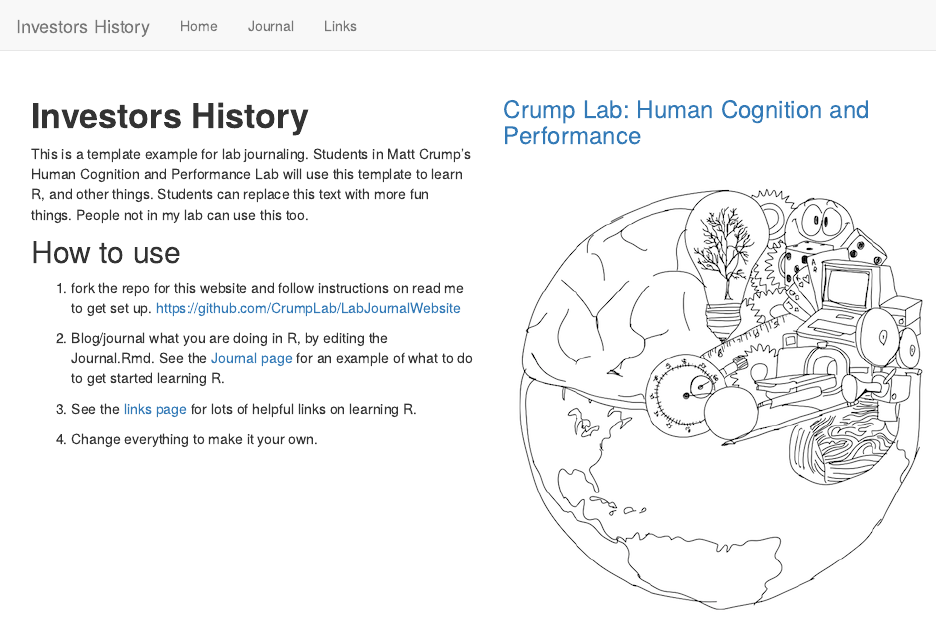
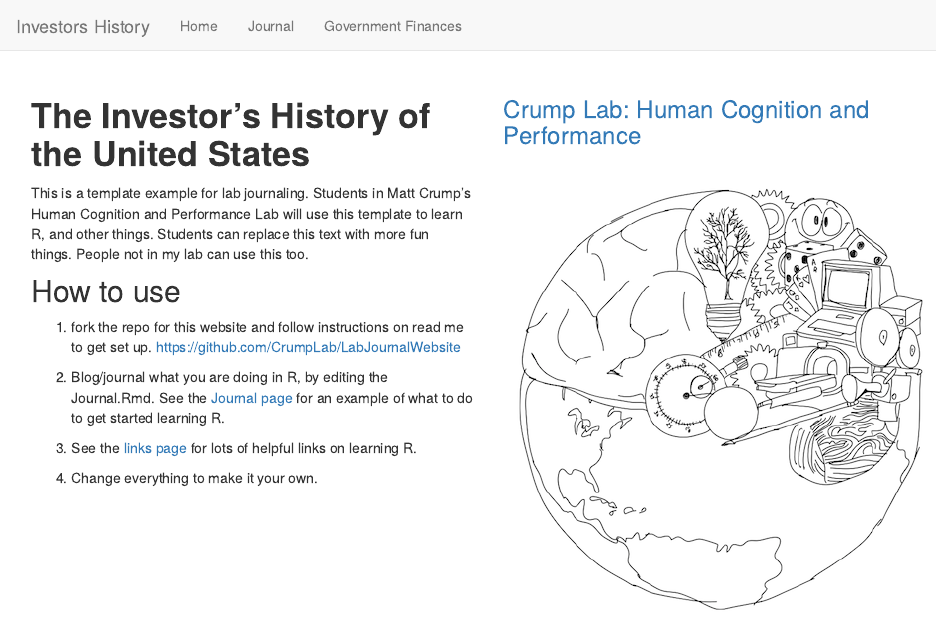
Before and after one commit to andenick/investorhistory, an R Markdown document (index.Rmd): the page in a window 1100 px wide, from its top. Rendered offline with R 4.5, knitr and Pandoc, with nearby package versions.

Commit message:
changing some labels
testing changing links

```diff
--- a/_site.yml
+++ b/_site.yml
@@ -6,6 +6,6 @@ navbar:
       href: index.html
     - text: "Journal"
       href: Journal.html
-    - text: "Links"
+    - text: "Government Finances"
       href: Links.html
 output_dir: "docs"
--- a/index.Rmd
+++ b/index.Rmd
@@ -1,5 +1,5 @@
 ---
-title: "InvestorsHistory"
+title: "Investor History"
 output: html_document
 ---
 
@@ -17,7 +17,7 @@ output: html_document
 <div class="row" style="padding-top: 30px;">
 <div class="col-sm-6">
 
-# **Investors History**
+# **The Investor's History of the United States**
 
 This is a template example for lab journaling. Students in Matt Crump's Human Cognition and Performance Lab will use this template to learn R, and other things. Students can replace this text with more fun things. People not in my lab can use this too.
 
```
Also changed, not shown: Links.Rmd (+1 -1 lines), 88 other files.
